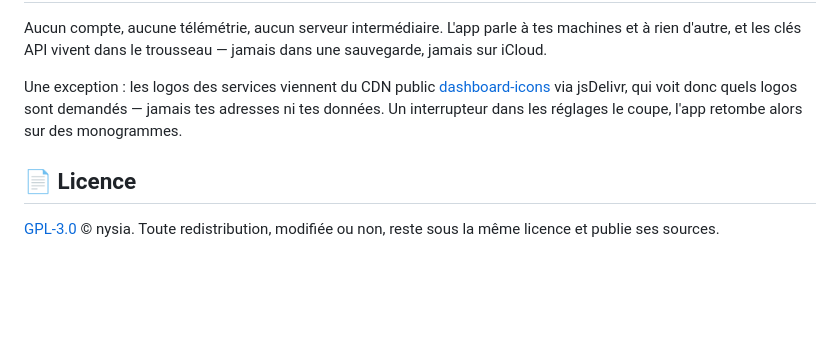
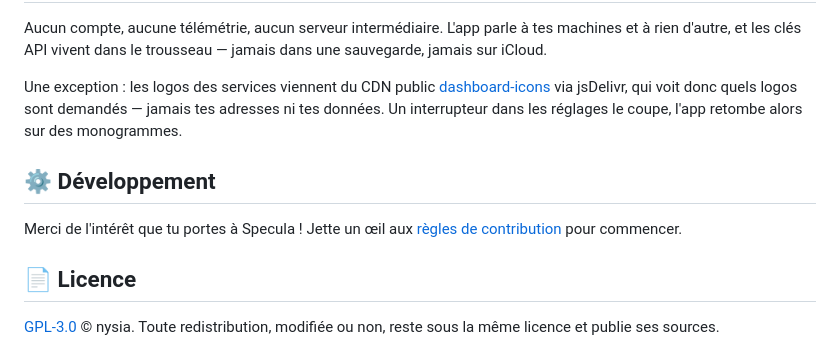
Before and after one commit to Sharo0s/specula, a Markdown page: README.fr.md, the part around the change. Drawn GitHub-style; blank space fills up the shorter version.

```diff
--- a/README.fr.md
+++ b/README.fr.md
@@ -83,6 +83,11 @@ Une exception : les logos des services viennent du CDN public
 voit donc quels logos sont demandés — jamais tes adresses ni tes données. Un
 interrupteur dans les réglages le coupe, l'app retombe alors sur des monogrammes.
 
+## ⚙️ Développement
+
+Merci de l'intérêt que tu portes à Specula ! Jette un œil aux
+[règles de contribution](CONTRIBUTING.md) pour commencer.
+
 ## 📄 Licence
 
 [GPL-3.0](LICENSE) © nysia. Toute redistribution, modifiée ou non, reste sous la même
```
Also changed, not shown: README.md (+5 -0 lines).
